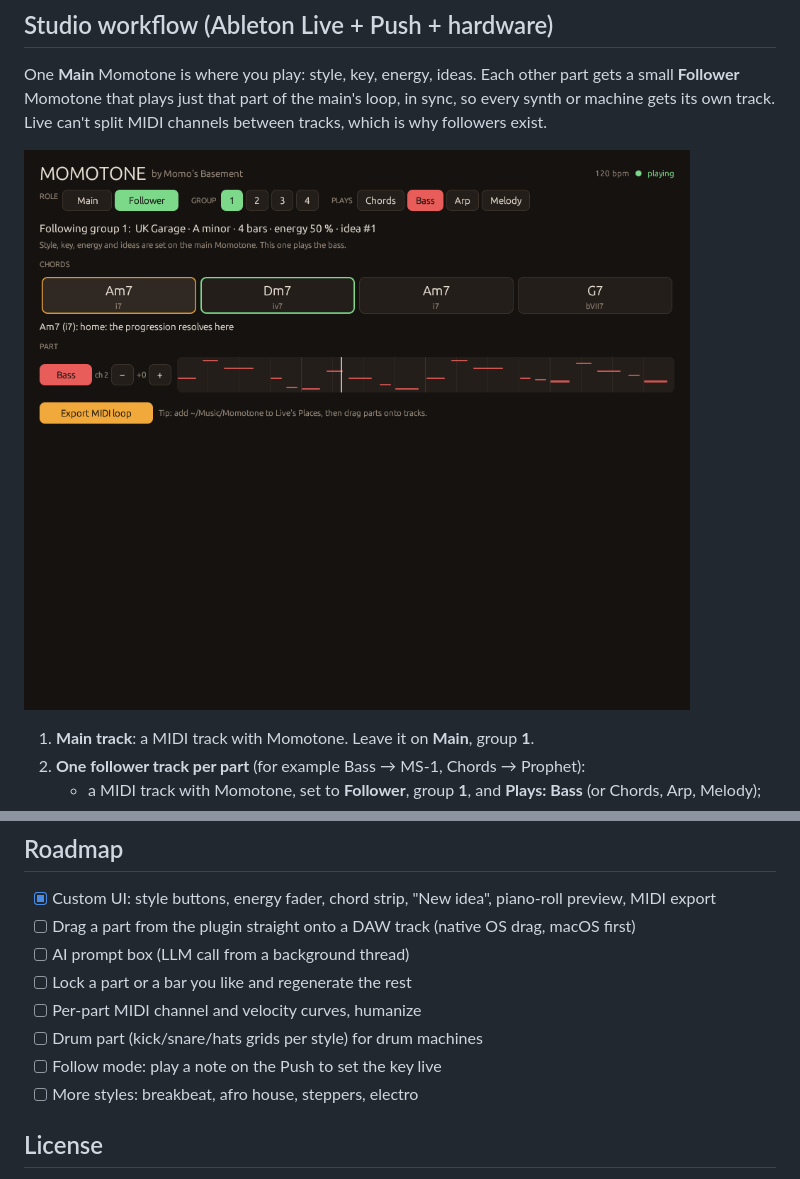
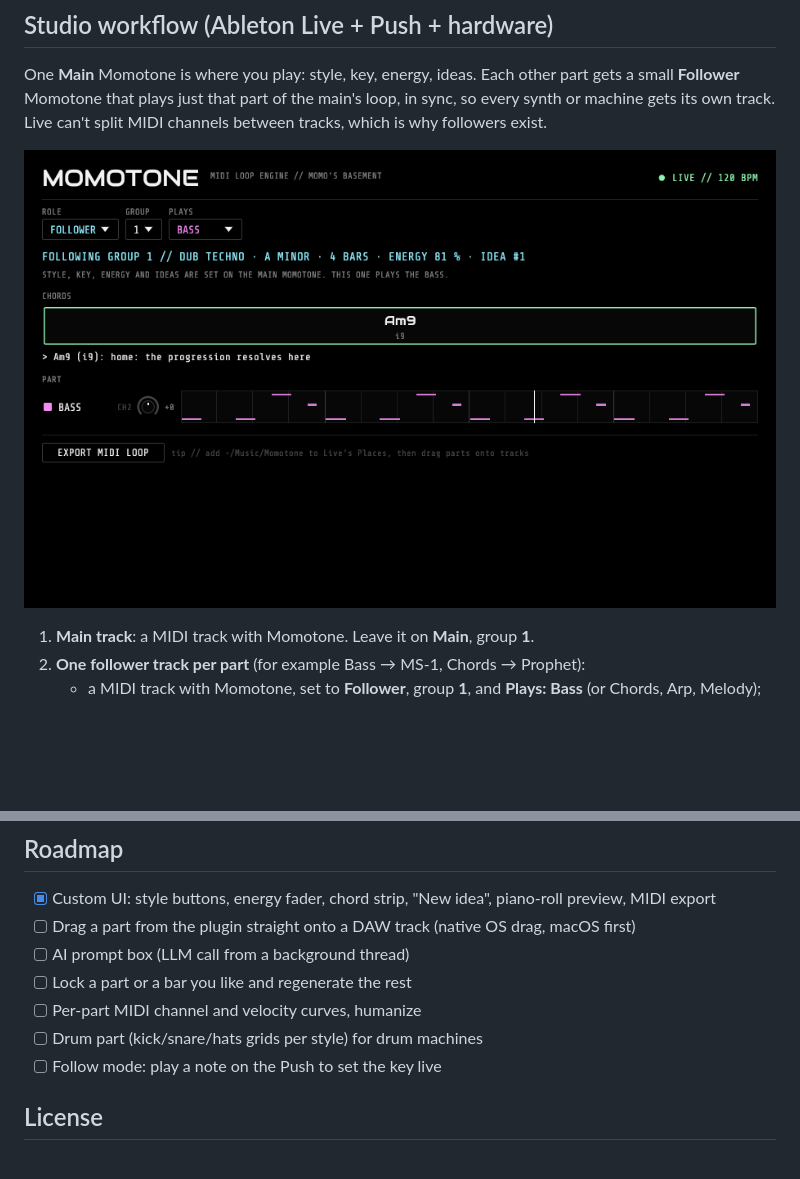
Before and after one commit to sudo-bngz/momotone, a Markdown page: README.md, 2 parts joined by grey strips. Rendered like a GitHub page; pictures changed too: docs/momotone-follower.png; blank space fills up the shorter version.

```diff
--- a/README.md
+++ b/README.md
@@ -147,7 +152,6 @@ UK garage bass     "0..3..1.....2.4.0..3..1...5.2..7"   (2 bars)
 - [ ] Per-part MIDI channel and velocity curves, humanize
 - [ ] Drum part (kick/snare/hats grids per style) for drum machines
 - [ ] Follow mode: play a note on the Push to set the key live
-- [ ] More styles: breakbeat, afro house, steppers, electro
 
 ## License
 
```
Also changed, not shown: other parts of README.md (+23 -18 lines), docs/momotone-ui.png, 11 other files.
